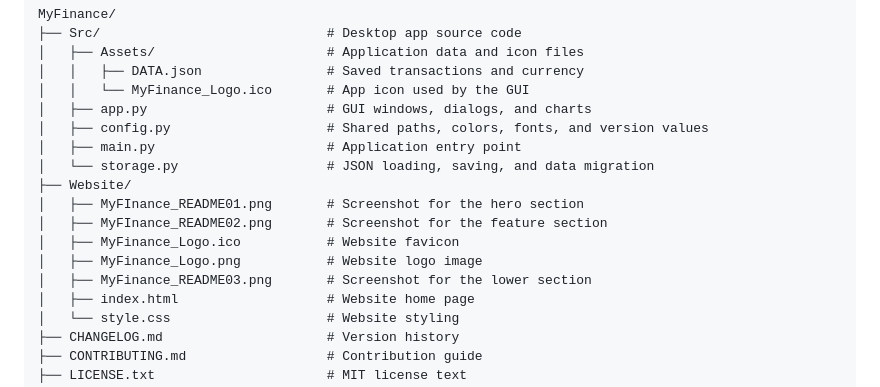
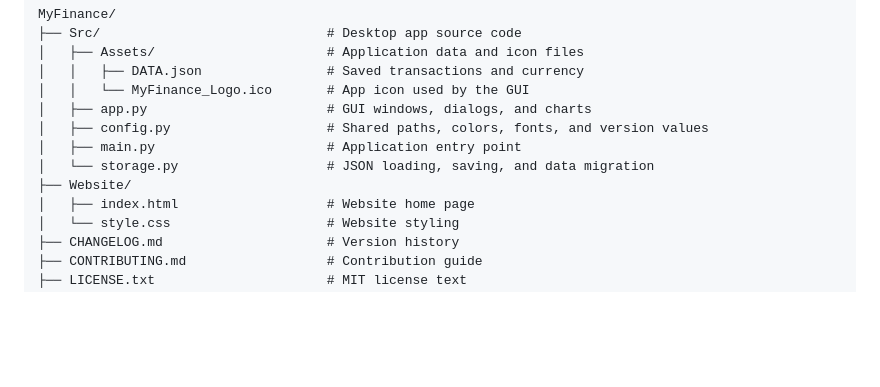
Before and after one commit to Lorydima/MyFinance, a Markdown page: README.md, the part around the change. GitHub-like rendering; blank space fills up the shorter version.

```diff
--- a/README.md
+++ b/README.md
@@ -39,11 +39,6 @@ MyFinance/
 │   ├── main.py                      # Application entry point
 │   └── storage.py                   # JSON loading, saving, and data migration
 ├── Website/
-│   ├── MyFInance_README01.png       # Screenshot for the hero section
-│   ├── MyFInance_README02.png       # Screenshot for the feature section
-│   ├── MyFinance_Logo.ico           # Website favicon
-│   ├── MyFinance_Logo.png           # Website logo image
-│   ├── MyFinance_README03.png       # Screenshot for the lower section
 │   ├── index.html                   # Website home page
 │   └── style.css                    # Website styling
 ├── CHANGELOG.md                     # Version history
```
